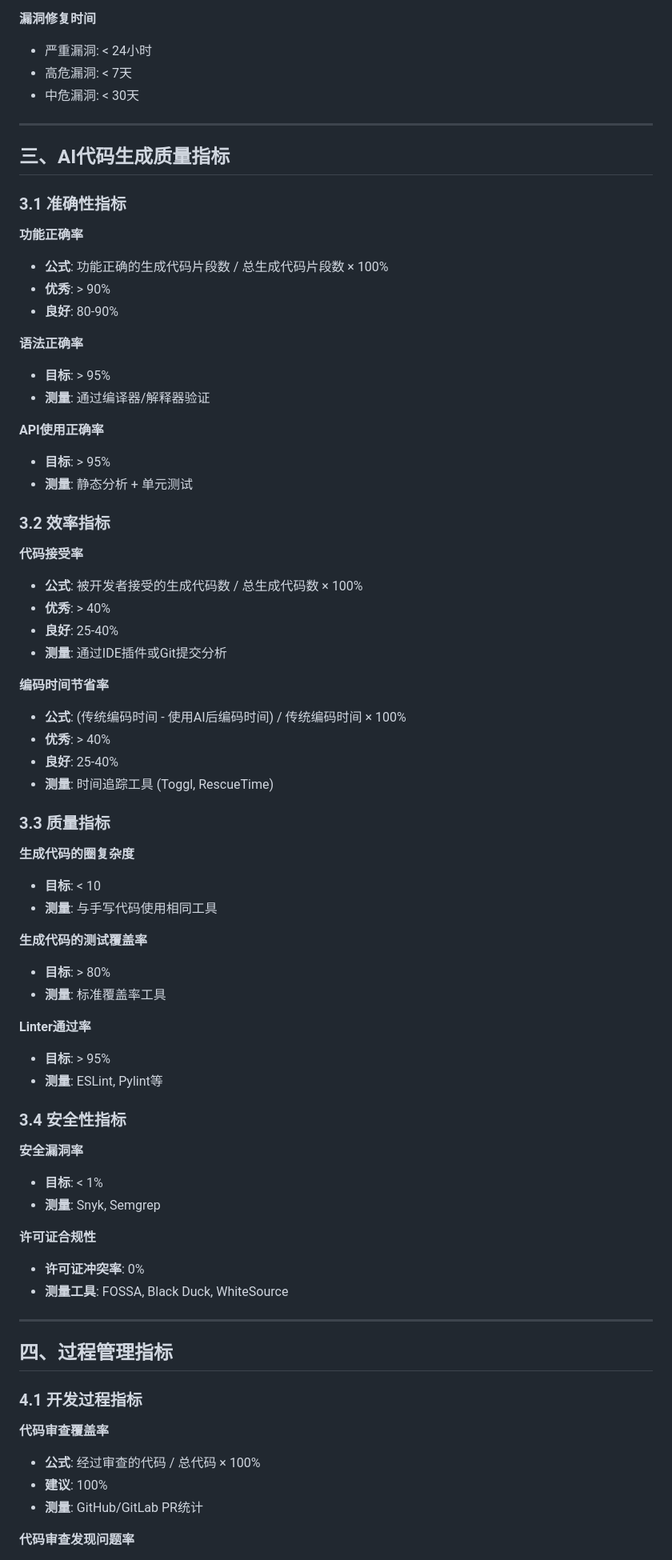
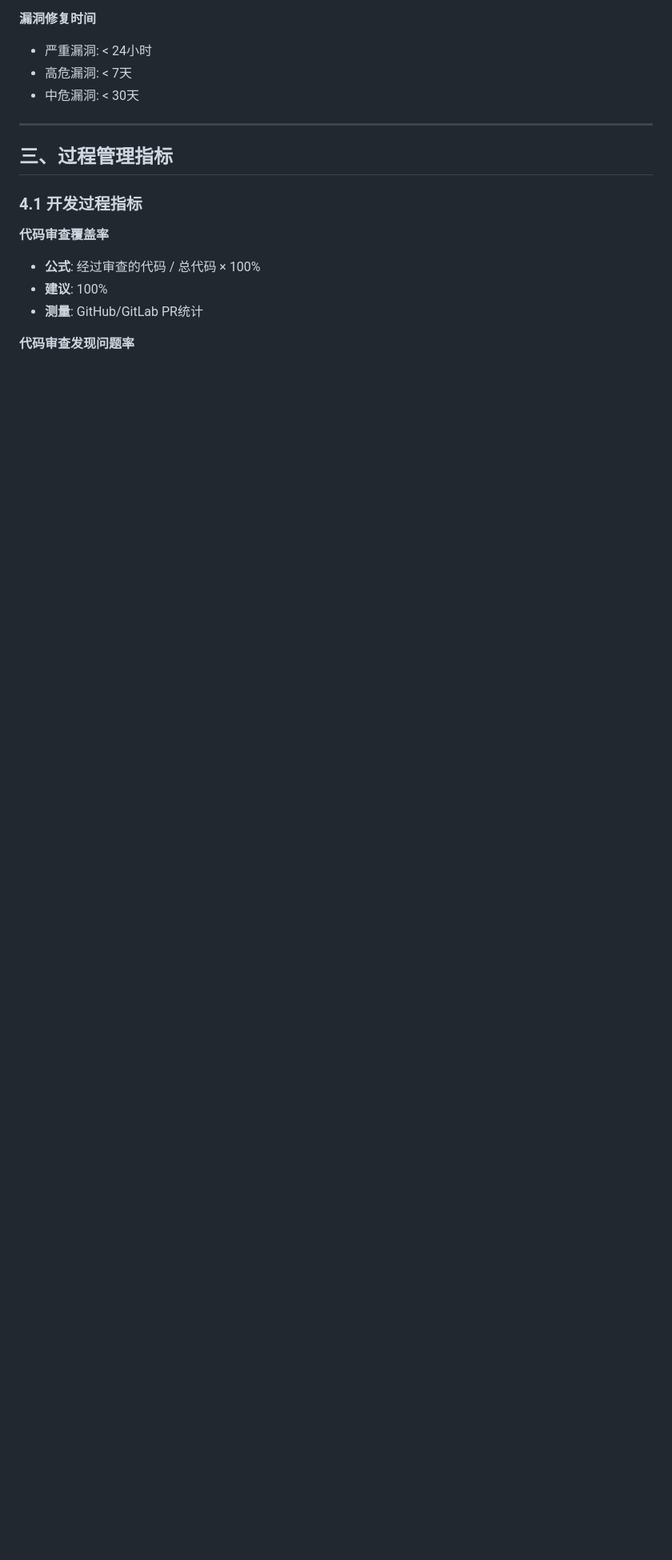
Before and after one commit to 1719930244/templog, a Markdown page: 代码质量评估调研报告.md, the part around one of its changes. Shown at 80% size. Drawn GitHub-style; blank space fills up the shorter version.

```diff
--- a/代码质量评估调研报告.md
+++ b/代码质量评估调研报告.md
@@ -194,64 +194,7 @@
 
 ---
 
-## 三、AI代码生成质量指标
-
-### 3.1 准确性指标
-
-**功能正确率**
-- **公式**: 功能正确的生成代码片段数 / 总生成代码片段数 × 100%
-- **优秀**: > 90%
-- **良好**: 80-90%
-
-**语法正确率**
-- **目标**: > 95%
-- **测量**: 通过编译器/解释器验证
-
-**API使用正确率**
-- **目标**: > 95%
-- **测量**: 静态分析 + 单元测试
-
-### 3.2 效率指标
-
-**代码接受率**
-- **公式**: 被开发者接受的生成代码数 / 总生成代码数 × 100%
-- **优秀**: > 40%
-- **良好**: 25-40%
-- **测量**: 通过IDE插件或Git提交分析
-
-**编码时间节省率**
-- **公式**: (传统编码时间 - 使用AI后编码时间) / 传统编码时间 × 100%
-- **优秀**: > 40%
-- **良好**: 25-40%
-- **测量**: 时间追踪工具 (Toggl, RescueTime)
-
-### 3.3 质量指标
-
-**生成代码的圈复杂度**
-- **目标**: < 10
-- **测量**: 与手写代码使用相同工具
-
-**生成代码的测试覆盖率**
-- **目标**: > 80%
-- **测量**: 标准覆盖率工具
-
-**Linter通过率**
-- **目标**: > 95%
-- **测量**: ESLint, Pylint等
-
-### 3.4 安全性指标
-
-**安全漏洞率**
-- **目标**: < 1%
-- **测量**: Snyk, Semgrep
-
-**许可证合规性**
-- **许可证冲突率**: 0%
-- **测量工具**: FOSSA, Black Duck, WhiteSource
-
----
-
-## 四、过程管理指标
+## 三、过程管理指标
 
 ### 4.1 开发过程指标
 
```
Also changed, not shown: other parts of 代码质量评估调研报告.md (+18 -137 lines).
